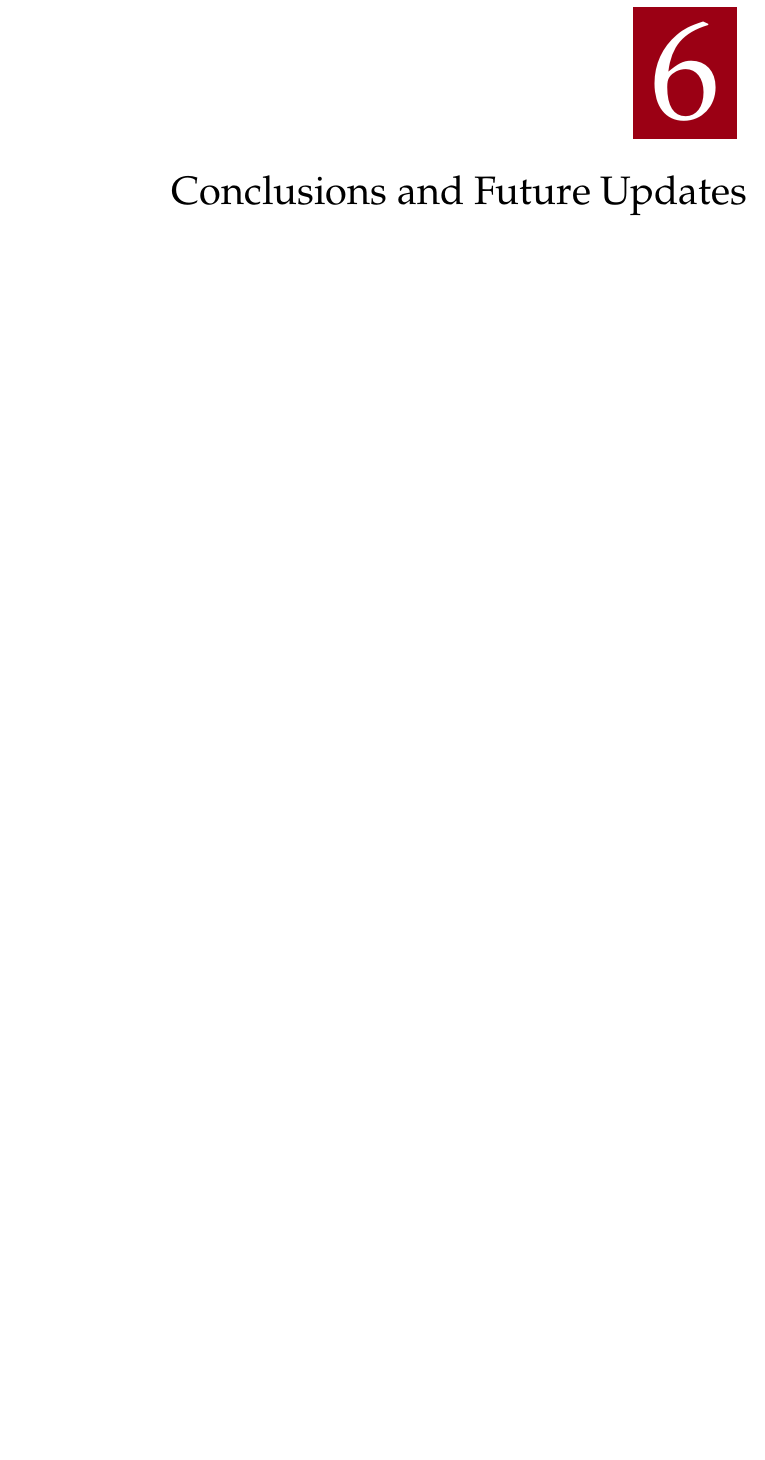
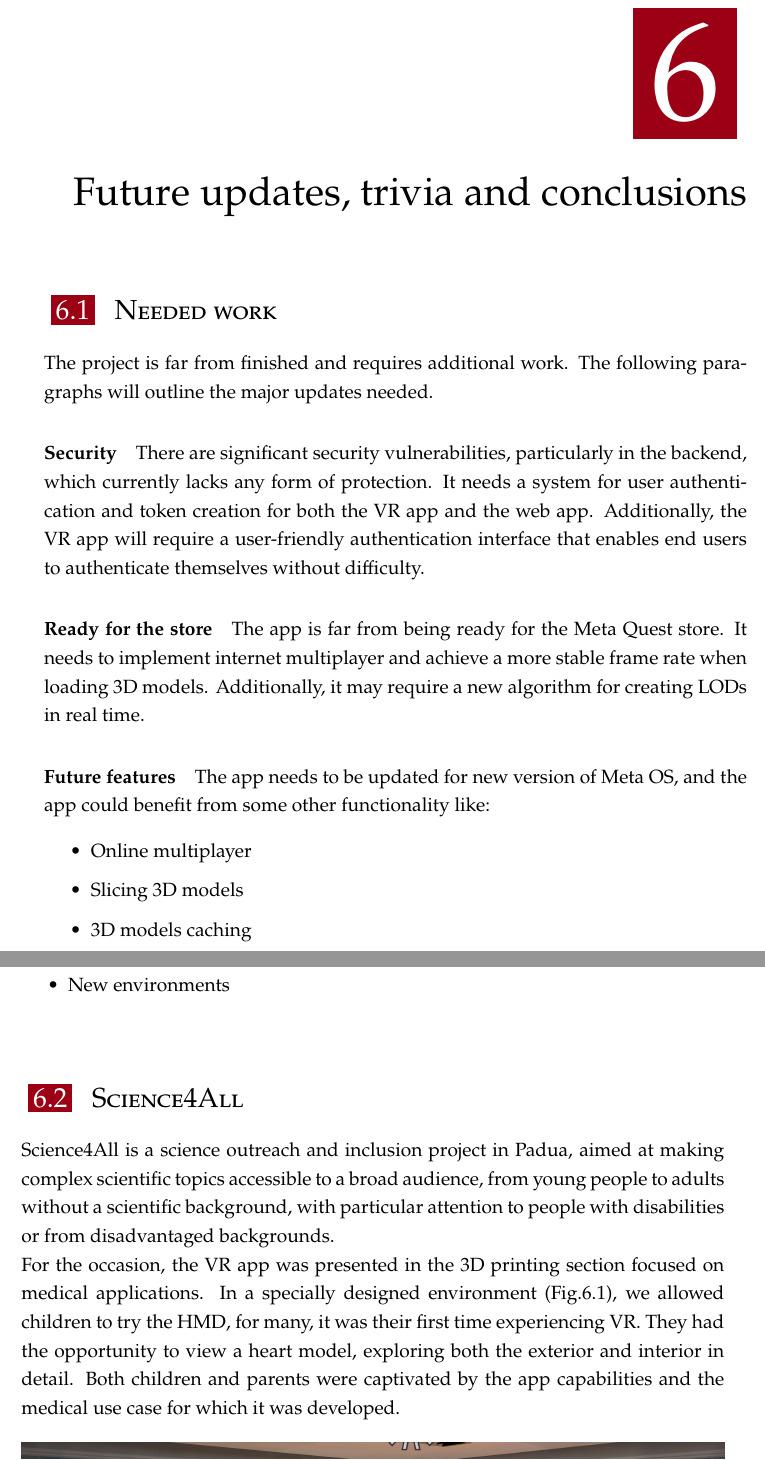
Before and after one commit to nicolaboscolocegion/TesiMagistrale, a LaTeX thesis (main.tex, which reads chapters/99_conclusions.tex): part of page 57 of 61 before the commit and two parts of pages 57 and 58 of 61 after it, the two joined at a grey line, cut so that both start at the same text, the shorter picture padded with empty space. Compiled offline with pdfLaTeX; a LaTeX package or settings file that is missing is left out.

Commit message:
iteration

```diff
--- a/chapters/99_conclusions.tex
+++ b/chapters/99_conclusions.tex
@@ -1,4 +1,33 @@
 %!TEX root = ../main.tex
 
-\chapter{Conclusions and Future Updates}
+\chapter{Future updates, trivia and conclusions}
 \label{chp:conclusions}
+
+\section{Needed work}
+\noindent
+The project is far from finished and requires additional work. The following paragraphs will outline the major updates needed.
+
+\paragraph{Security}
+There are significant security vulnerabilities, particularly in the backend, which currently lacks any form of protection. It needs a system for user authentication and token creation for both the \ac{VR} app and the web app.
+Additionally, the \ac{VR} app will require a user-friendly authentication interface that enables end users to authenticate themselves without difficulty.
+
+\paragraph{Ready for the store}
+The app is far from being ready for the Meta Quest store. It needs to implement internet multiplayer and achieve a more stable frame rate when loading 3D models.
+Additionally, it may require a new algorithm for creating \ac{LOD}s in real time.
+
+\paragraph{Future features}
+The app needs to be updated for new version of Meta OS, and the app could benefit from some other functionality like:
+
+\begin{itemize}
+  \item Online multiplayer
+  \item	Slicing 3D models
+  \item	3D models caching
+  \item	New environments
+\end{itemize}
+
+\section{Science4All}
+\noindent
+Science4All is a science outreach and inclusion project in Padua, aimed at making complex scientific topics accessible to a broad audience,
+from young people to adults without a scientific background, with particular attention to people with disabilities or from disadvantaged backgrounds.\\
+For the occasion, the \ac{VR} app was presented in the 3D printing section focused on medical applications. In a specially designed environment (Fig.\ref{fig:science4all}), we allowed children to try the \ac{HMD}, for many, it was their first time experiencing VR. They had the opportunity to view a heart model, exploring both the exterior and interior in detail.
+Both children and parents were captivated by the app capabilities and the medical use case for which it was developed.
```
Also changed, not shown: res/vrScreenshot/science4all.png (added), chapters/99_conclusions.tex (7 more changed lines).
